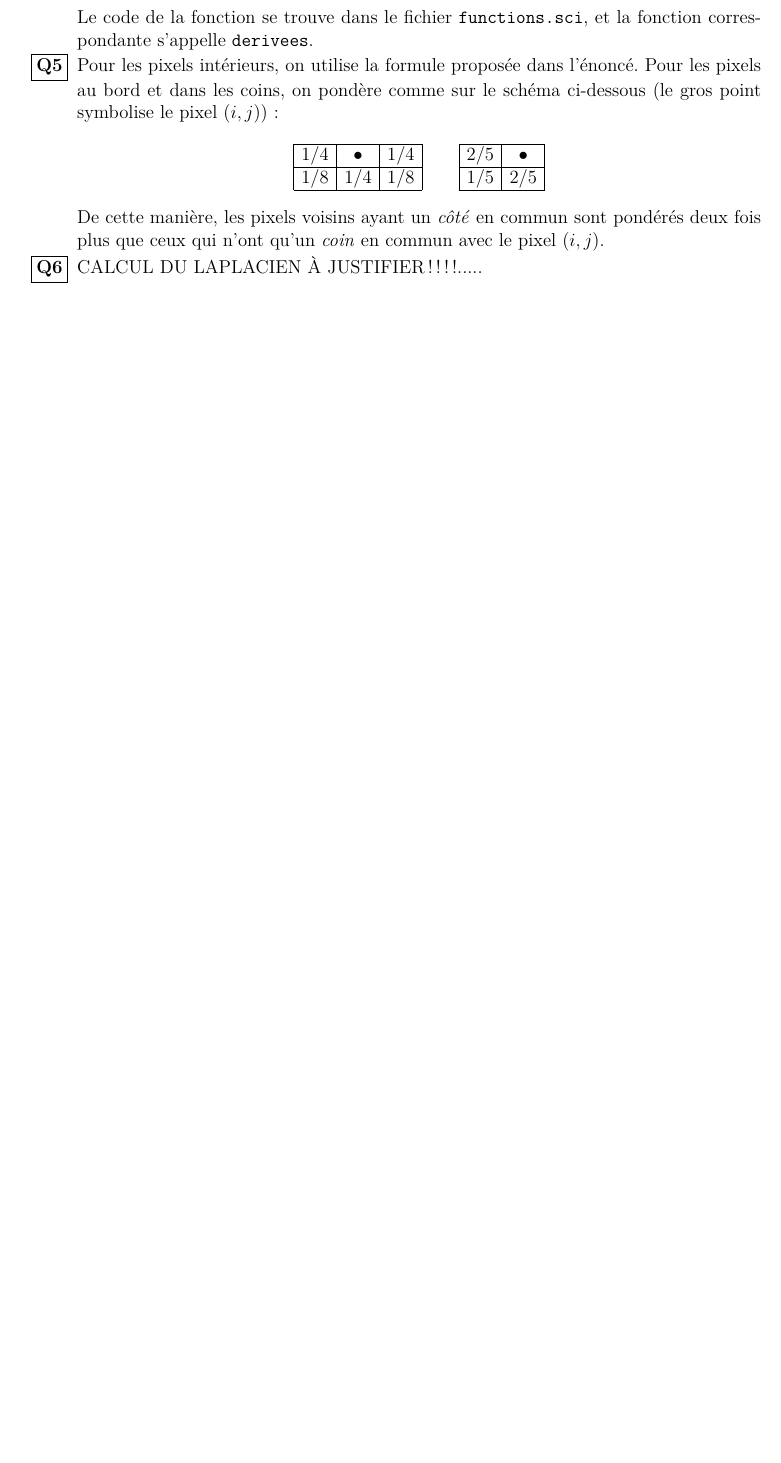
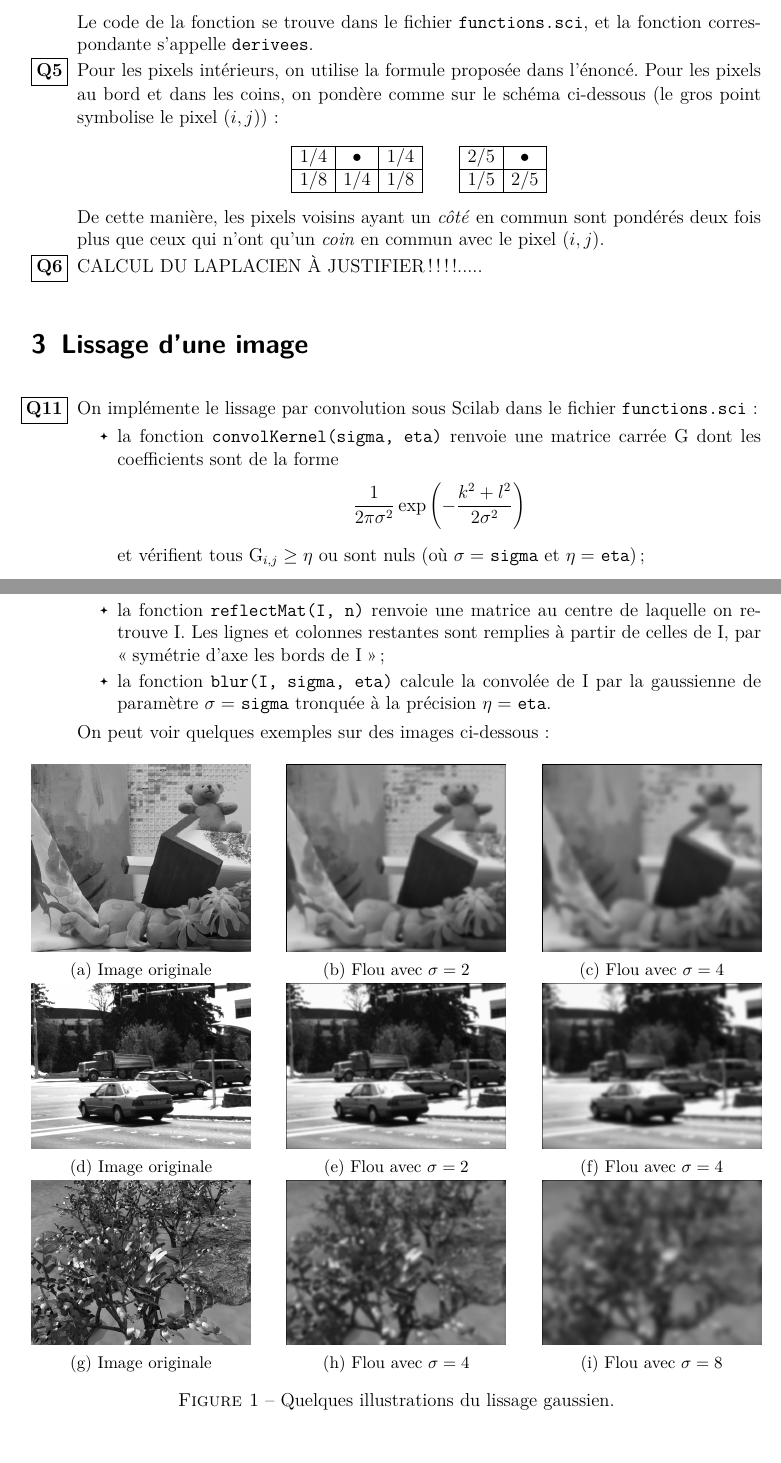
Before and after one commit to tizot/projet-scilab-map411, a LaTeX document (projet-scilab-map411.tex, which reads parts/section3.tex): part of page 3 of 3 before the commit and two parts of pages 3 and 4 of 4 after it, the two joined at a grey line, cut so that both start at the same text, the shorter picture padded with empty space. Compiled offline with pdfLaTeX.

Commit message:
Question 11 redacted in report

```diff
--- /dev/null
+++ b/parts/section3.tex
@@ -0,0 +1,55 @@
+\section{Lissage d'une image}
+
+\begin{enumerate}[questions, start=11]
+\item On implémente le lissage par convolution sous Scilab dans le fichier \verb|functions.sci|:
+  \begin{itemize}
+  \item la fonction \verb|convolKernel(sigma, eta)| renvoie une matrice carrée $G$ dont les coefficients sont de la forme
+  \[ \dfrac{1}{2\pi\sigma^2}\exp{\left( -\dfrac{k^2 + l^2}{2\sigma^2} \right)} \]
+  et vérifient tous $G_{i,j} \geq \eta$ ou sont nuls (où $\sigma =$ \verb|sigma| et $\eta = $ \verb|eta|);
+  \item la fonction \verb|reflectMat(I, n)| renvoie une matrice au centre de laquelle on retrouve $I$. Les lignes et colonnes restantes sont remplies à partir de celles de $I$, par \og{}symétrie d'axe les bords de $I$\fg{};
+  \item la fonction \verb|blur(I, sigma, eta)| calcule la convolée de $I$ par la gaussienne de paramètre $\sigma = $ \verb|sigma| tronquée à la précision $\eta = $ \verb|eta|.
+  \end{itemize}
+On peut voir quelques exemples sur des images ci-dessous:
+\begin{figure}[!h]
+\centering
+  \begin{subfigure}{0.3\textwidth}
+  \includegraphics[width=\textwidth]{img/teddy-noblur.png}
+  \caption{Image originale}
+  \end{subfigure}\hfill
+  \begin{subfigure}{0.3\textwidth}
+  \includegraphics[width=\textwidth]{img/teddy-blur-2.png}
+  \caption{Flou avec $\sigma = 2$}
+  \end{subfigure}\hfill
+  \begin{subfigure}{0.3\textwidth}
+  \includegraphics[width=\textwidth]{img/teddy-blur-4.png}
+  \caption{Flou avec $\sigma = 4$}
+  \end{subfigure}\\
+
+  \begin{subfigure}{0.3\textwidth}
+  \includegraphics[width=\textwidth]{img/dumptruck-noblur.png}
+  \caption{Image originale}
+  \end{subfigure}\hfill
+  \begin{subfigure}{0.3\textwidth}
+  \includegraphics[width=\textwidth]{img/dumptruck-blur-2.png}
+  \caption{Flou avec $\sigma = 2$}
+  \end{subfigure}\hfill
+  \begin{subfigure}{0.3\textwidth}
+  \includegraphics[width=\textwidth]{img/dumptruck-blur-4.png}
+  \caption{Flou avec $\sigma = 4$}
+  \end{subfigure}\\
+
+  \begin{subfigure}{0.3\textwidth}
+  \includegraphics[width=\textwidth]{img/grove-noblur.png}
+  \caption{Image originale}
+  \end{subfigure}\hfill
+  \begin{subfigure}{0.3\textwidth}
+  \includegraphics[width=\textwidth]{img/grove-blur-4.png}
+  \caption{Flou avec $\sigma = 4$}
+  \end{subfigure}\hfill
+  \begin{subfigure}{0.3\textwidth}
+  \includegraphics[width=\textwidth]{img/grove-blur-8.png}
+  \caption{Flou avec $\sigma = 8$}
+  \end{subfigure}
+\caption{Quelques illustrations du lissage gaussien.}
+\end{figure}
+\end{enumerate}
--- a/projet-scilab-map411.tex
+++ b/projet-scilab-map411.tex
@@ -11,6 +11,7 @@
 
 % Police de caractères
 \usepackage{lmodern}
+\usepackage{fourier-orns}
 
 % Listes d'énumération
 \usepackage{enumitem}
@@ -27,8 +28,15 @@
 \usepackage[x11names]{xcolor}
 \usepackage{fancybox}
 
+% Images
+\usepackage{graphicx}
+
 % Francisation du document, le retour
 \usepackage[frenchb]{babel}
+
+% Subfloat
+\usepackage{caption}
+\usepackage{subcaption}
 
 % Date
 \usepackage{datetime}
@@ -66,6 +85,7 @@
 
 \input{parts/section1}
 \input{parts/section2}
+\input{parts/section3}
 
 
 
```
Also changed, not shown: img/dumptruck-blur-0.8.png (added), img/dumptruck-blur-2.png (added), img/dumptruck-blur-4.png (added), img/dumptruck-noblur.png (added), img/grove-blur-1.png (added), img/grove-blur-4.png (added), img/grove-blur-8.png (added), img/grove-noblur.png (added), img/teddy-blur-0.8.png (added), img/teddy-blur-2.png (added), img/teddy-blur-4.png (added), img/teddy-noblur.png (added), projet-scilab-map411.pdf (added), parts/section3.tex (4 more changed lines), 1 more files.
